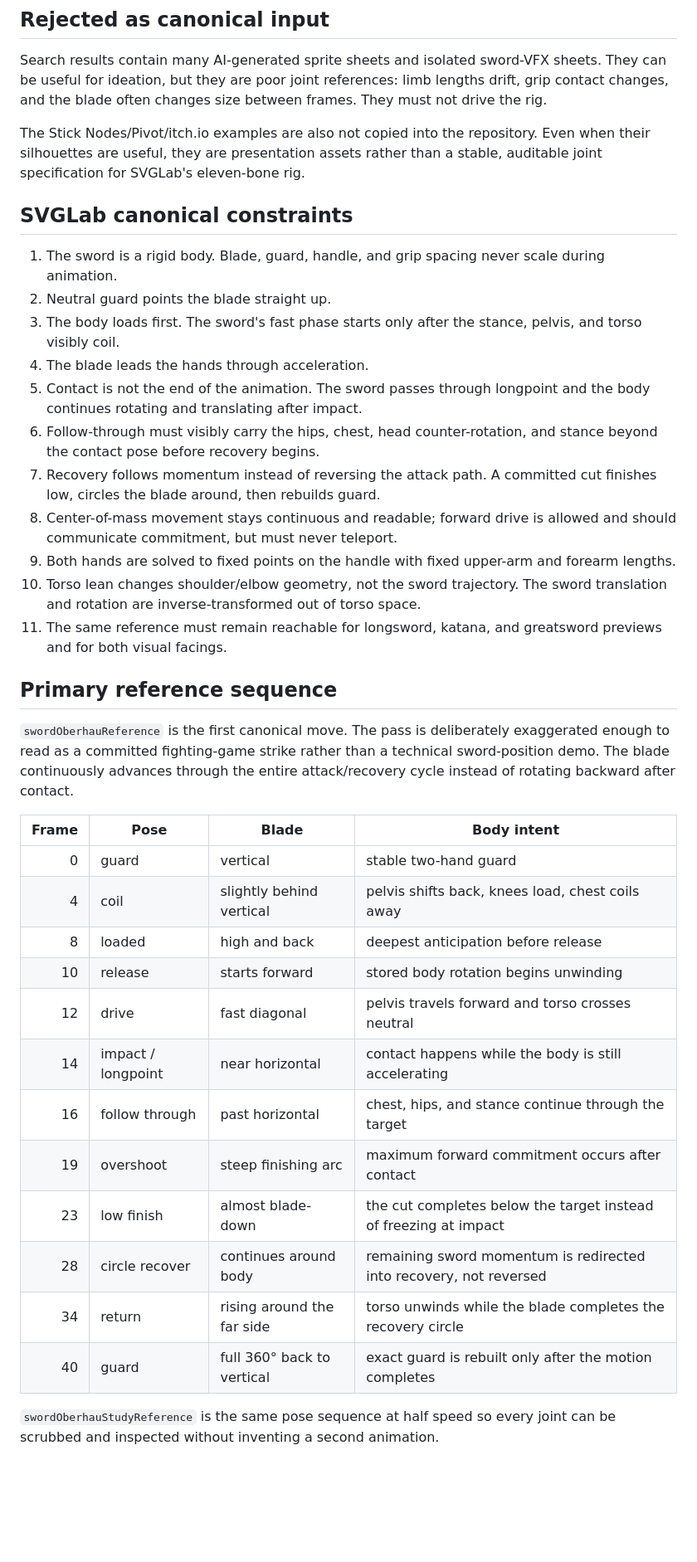
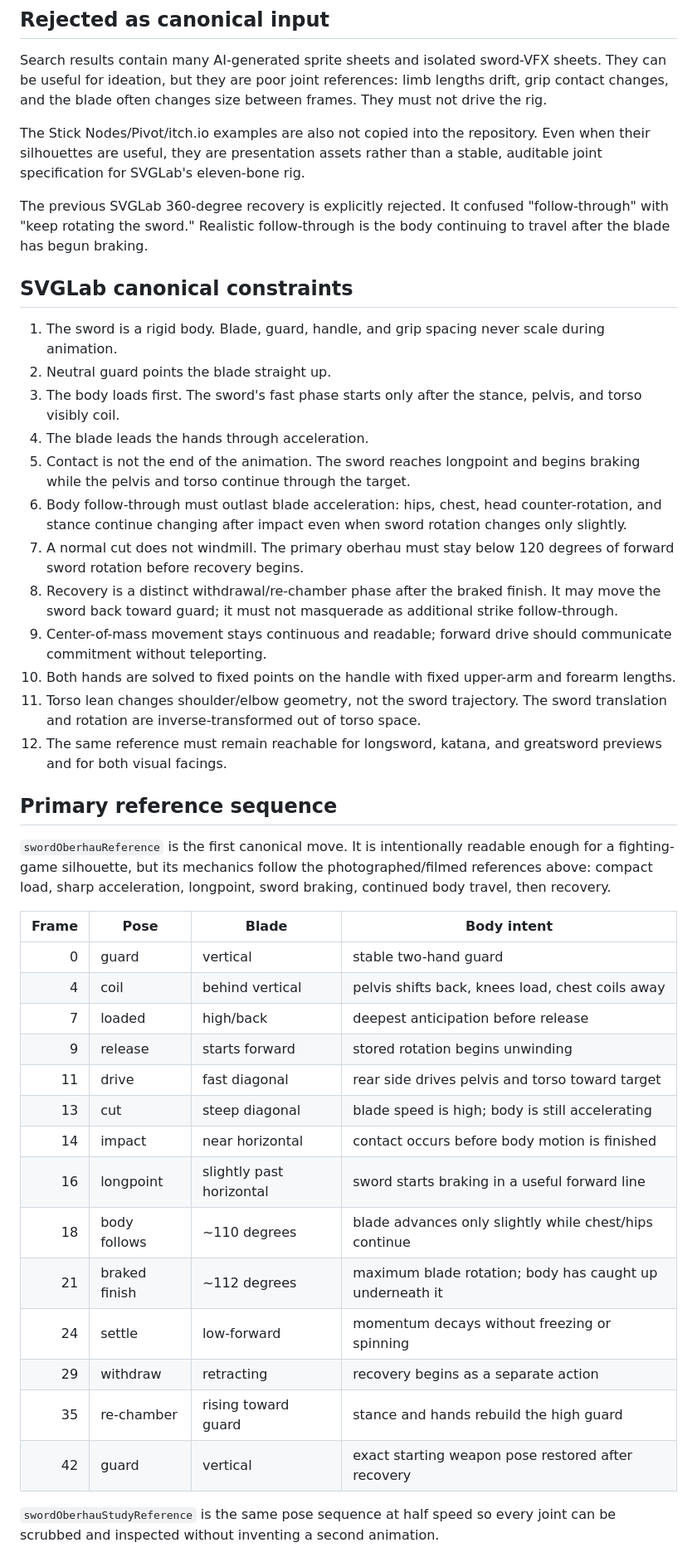
Before and after one commit to SouthernGentlemen/SVGLab, a Markdown page: docs/SWORD-MOTION-REFERENCE.md, the part around one of its changes. Shown at 83% size. Rendered like a GitHub page; blank space fills up the shorter version.

Commit message:
Document realistic sword braking and recovery

```diff
--- a/docs/SWORD-MOTION-REFERENCE.md
+++ b/docs/SWORD-MOTION-REFERENCE.md
@@ -34,38 +37,43 @@ Search results contain many AI-generated sprite sheets and isolated sword-VFX sh
 
 The Stick Nodes/Pivot/itch.io examples are also not copied into the repository. Even when their silhouettes are useful, they are presentation assets rather than a stable, auditable joint specification for SVGLab's eleven-bone rig.
 
+The previous SVGLab 360-degree recovery is explicitly rejected. It confused "follow-through" with "keep rotating the sword." Realistic follow-through is the body continuing to travel after the blade has begun braking.
+
 ## SVGLab canonical constraints
 
 1. The sword is a rigid body. Blade, guard, handle, and grip spacing never scale during animation.
 2. Neutral guard points the blade straight up.
 3. The body loads first. The sword's fast phase starts only after the stance, pelvis, and torso visibly coil.
 4. The blade leads the hands through acceleration.
-5. Contact is not the end of the animation. The sword passes through longpoint and the body continues rotating and translating after impact.
-6. Follow-through must visibly carry the hips, chest, head counter-rotation, and stance beyond the contact pose before recovery begins.
-7. Recovery follows momentum instead of reversing the attack path. A committed cut finishes low, circles the blade around, then rebuilds guard.
-8. Center-of-mass movement stays continuous and readable; forward drive is allowed and should communicate commitment, but must never teleport.
-9. Both hands are solved to fixed points on the handle with fixed upper-arm and forearm lengths.
-10. Torso lean changes shoulder/elbow geometry, not the sword trajectory. The sword translation and rotation are inverse-transformed out of torso space.
-11. The same reference must remain reachable for longsword, katana, and greatsword previews and for both visual facings.
+5. Contact is not the end of the animation. The sword reaches longpoint and begins braking while the pelvis and torso continue through the target.
+6. Body follow-through must outlast blade acceleration: hips, chest, head counter-rotation, and stance continue changing after impact even when sword rotation changes only slightly.
+7. A normal cut does not windmill. The primary oberhau must stay below 120 degrees of forward sword rotation before recovery begins.
+8. Recovery is a distinct withdrawal/re-chamber phase after the braked finish. It may move the sword back toward guard; it must not masquerade as additional strike follow-through.
+9. Center-of-mass movement stays continuous and readable; forward drive should communicate commitment without teleporting.
+10. Both hands are solved to fixed points on the handle with fixed upper-arm and forearm lengths.
+11. Torso lean changes shoulder/elbow geometry, not the sword trajectory. The sword translation and rotation are inverse-transformed out of torso space.
+12. The same reference must remain reachable for longsword, katana, and greatsword previews and for both visual facings.
 
 ## Primary reference sequence
 
-`swordOberhauReference` is the first canonical move. The pass is deliberately exaggerated enough to read as a committed fighting-game strike rather than a technical sword-position demo. The blade continuously advances through the entire attack/recovery cycle instead of rotating backward after contact.
+`swordOberhauReference` is the first canonical move. It is intentionally readable enough for a fighting-game silhouette, but its mechanics follow the photographed/filmed references above: compact load, sharp acceleration, longpoint, sword braking, continued body travel, then recovery.
 
 | Frame | Pose | Blade | Body intent |
 | ---: | --- | --- | --- |
 | 0 | guard | vertical | stable two-hand guard |
-| 4 | coil | slightly behind vertical | pelvis shifts back, knees load, chest coils away |
-| 8 | loaded | high and back | deepest anticipation before release |
-| 10 | release | starts forward | stored body rotation begins unwinding |
-| 12 | drive | fast diagonal | pelvis travels forward and torso crosses neutral |
-| 14 | impact / longpoint | near horizontal | contact happens while the body is still accelerating |
-| 16 | follow through | past horizontal | chest, hips, and stance continue through the target |
-| 19 | overshoot | steep finishing arc | maximum forward commitment occurs after contact |
-| 23 | low finish | almost blade-down | the cut completes below the target instead of freezing at impact |
-| 28 | circle recover | continues around body | remaining sword momentum is redirected into recovery, not reversed |
-| 34 | return | rising around the far side | torso unwinds while the blade completes the recovery circle |
-| 40 | guard | full 360° back to vertical | exact guard is rebuilt only after the motion completes |
+| 4 | coil | behind vertical | pelvis shifts back, knees load, chest coils away |
+| 7 | loaded | high/back | deepest anticipation before release |
+| 9 | release | starts forward | stored rotation begins unwinding |
+| 11 | drive | fast diagonal | rear side drives pelvis and torso toward target |
+| 13 | cut | steep diagonal | blade speed is high; body is still accelerating |
+| 14 | impact | near horizontal | contact occurs before body motion is finished |
+| 16 | longpoint | slightly past horizontal | sword starts braking in a useful forward line |
+| 18 | body follows | ~110 degrees | blade advances only slightly while chest/hips continue |
+| 21 | braked finish | ~112 degrees | maximum blade rotation; body has caught up underneath it |
+| 24 | settle | low-forward | momentum decays without freezing or spinning |
+| 29 | withdraw | retracting | recovery begins as a separate action |
+| 35 | re-chamber | rising toward guard | stance and hands rebuild the high guard |
+| 42 | guard | vertical | exact starting weapon pose restored after recovery |
 
 `swordOberhauStudyReference` is the same pose sequence at half speed so every joint can be scrubbed and inspected without inventing a second animation.
 
```
Also changed, not shown: other parts of docs/SWORD-MOTION-REFERENCE.md (+13 -10 lines).
